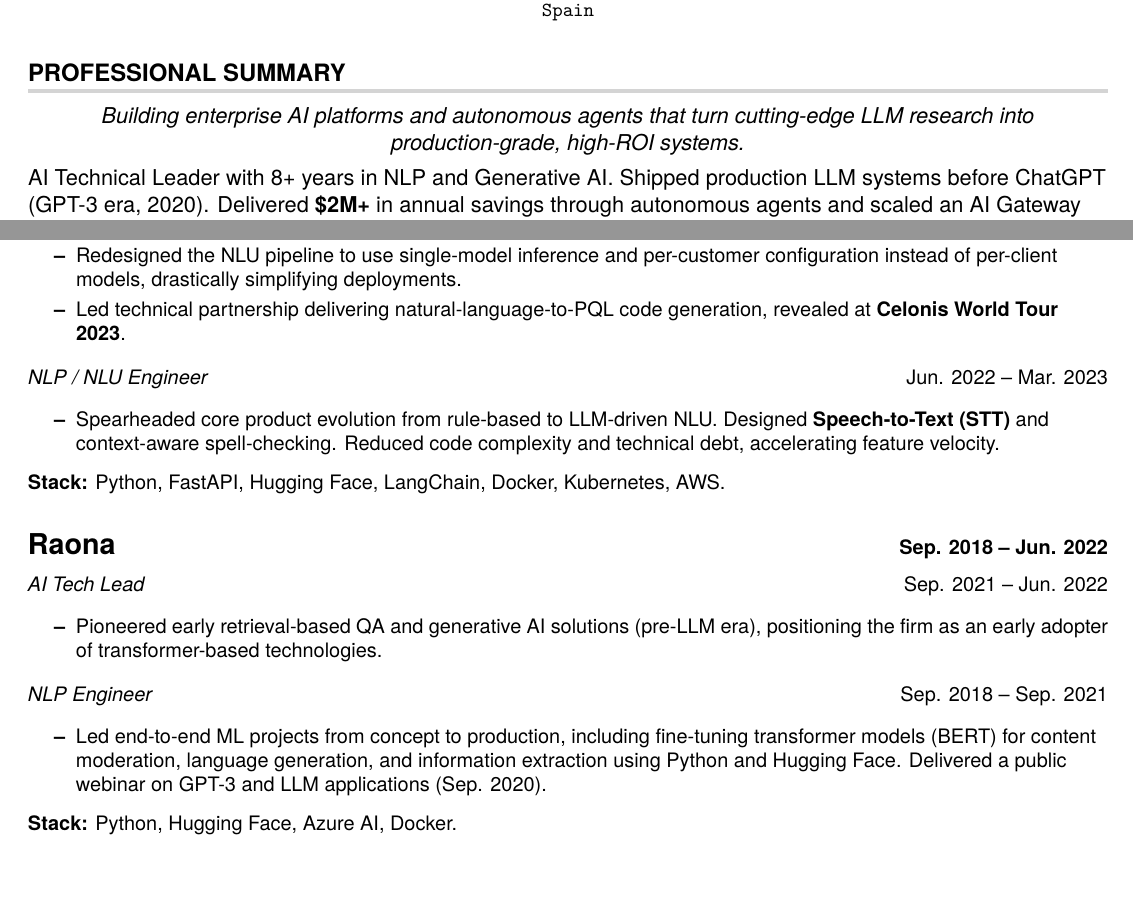
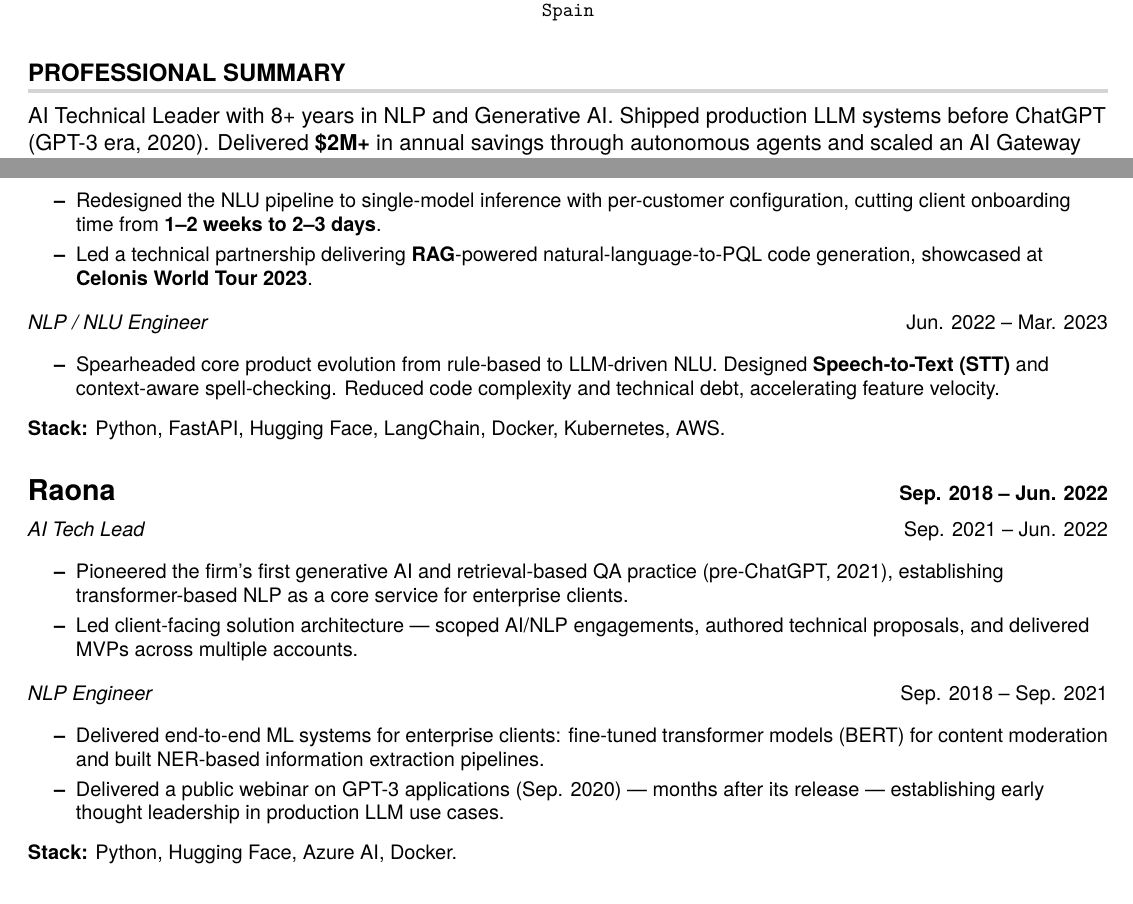
Before and after one commit to VictorBusque/cv, a LaTeX document (main.tex): two parts of pages 1 and 2 of 2, joined at a grey line, cut so that both start at the same text. Compiled offline with pdfLaTeX.

Commit message:
cv: Update older experiences

```diff
--- a/main.tex
+++ b/main.tex
@@ -84,9 +84,6 @@
 
 %-----------SUMMARY-----------
 \section{PROFESSIONAL SUMMARY}
-\centering\textit{Building enterprise AI platforms and autonomous agents that turn cutting-edge LLM research into production-grade, high-ROI systems.}\\[4pt]
-\raggedright
-
 AI Technical Leader with 8+ years in NLP and Generative AI. Shipped production LLM systems before ChatGPT (GPT-3 era, 2020). Delivered \textbf{\$2M+} in annual savings through autonomous agents and scaled an AI Gateway serving \textbf{500+ engineers} across 70+ applications. Expert in RAG, MCP, agent orchestration, and cloud-native AI infrastructure (AWS, Azure).
 
 %-----------EXPERIENCE-----------
@@ -126,8 +123,8 @@ AI Technical Leader with 8+ years in NLP and Generative AI. Shipped production L
     \textit{AI Tech Lead} \hfill \small Mar. 2023 -- Dec. 2023
     \resumeItemListStart
         \resumeItem{Led the AI team's transition to an AI-first product architecture. Improved response times from \textbf{$\sim$1s to <200ms} while \textbf{reducing AI costs by 3x}.}
-        \resumeItem{Redesigned the NLU pipeline to use single-model inference and per-customer configuration instead of per-client models, drastically simplifying deployments.}
-        \resumeItem{Led technical partnership delivering natural-language-to-PQL code generation, revealed at \textbf{Celonis World Tour 2023}.}
+        \resumeItem{Redesigned the NLU pipeline to single-model inference with per-customer configuration, cutting client onboarding time from \textbf{1–2 weeks to 2–3 days}.}
+        \resumeItem{Led a technical partnership delivering \textbf{RAG}-powered natural-language-to-PQL code generation, showcased at \textbf{Celonis World Tour 2023}.}
     \resumeItemListEnd
 
     \vspace{2pt}
@@ -146,13 +143,15 @@ AI Technical Leader with 8+ years in NLP and Generative AI. Shipped production L
     \vspace{2pt}
     \textit{AI Tech Lead} \hfill \small Sep. 2021 -- Jun. 2022
     \resumeItemListStart
-        \resumeItem{Pioneered early retrieval-based QA and generative AI solutions (pre-LLM era), positioning the firm as an early adopter of transformer-based technologies.}
+        \resumeItem{Pioneered the firm's first generative AI and retrieval-based QA practice (pre-ChatGPT, 2021), establishing transformer-based NLP as a core service for enterprise clients.}
+        \resumeItem{Led client-facing solution architecture — scoped AI/NLP engagements, authored technical proposals, and delivered MVPs across multiple accounts.}
     \resumeItemListEnd
 
     \vspace{2pt}
     \textit{NLP Engineer} \hfill \small Sep. 2018 -- Sep. 2021
     \resumeItemListStart
-        \resumeItem{Led end-to-end ML projects from concept to production, including fine-tuning transformer models (BERT) for content moderation, language generation, and information extraction using Python and Hugging Face. Delivered a public webinar on GPT-3 and LLM applications (Sep. 2020).}
+        \resumeItem{Delivered end-to-end ML systems for enterprise clients: fine-tuned transformer models (BERT) for content moderation and built NER-based information extraction pipelines.}
+        \resumeItem{Delivered a public webinar on GPT-3 applications (Sep. 2020) — months after its release — establishing early thought leadership in production LLM use cases.}
     \resumeItemListEnd
     \small{\textbf{Stack:} Python, Hugging Face, Azure AI, Docker.}
 
```
Also changed, not shown: .agents/skills/task-management/SKILL.md, 1 other file.
